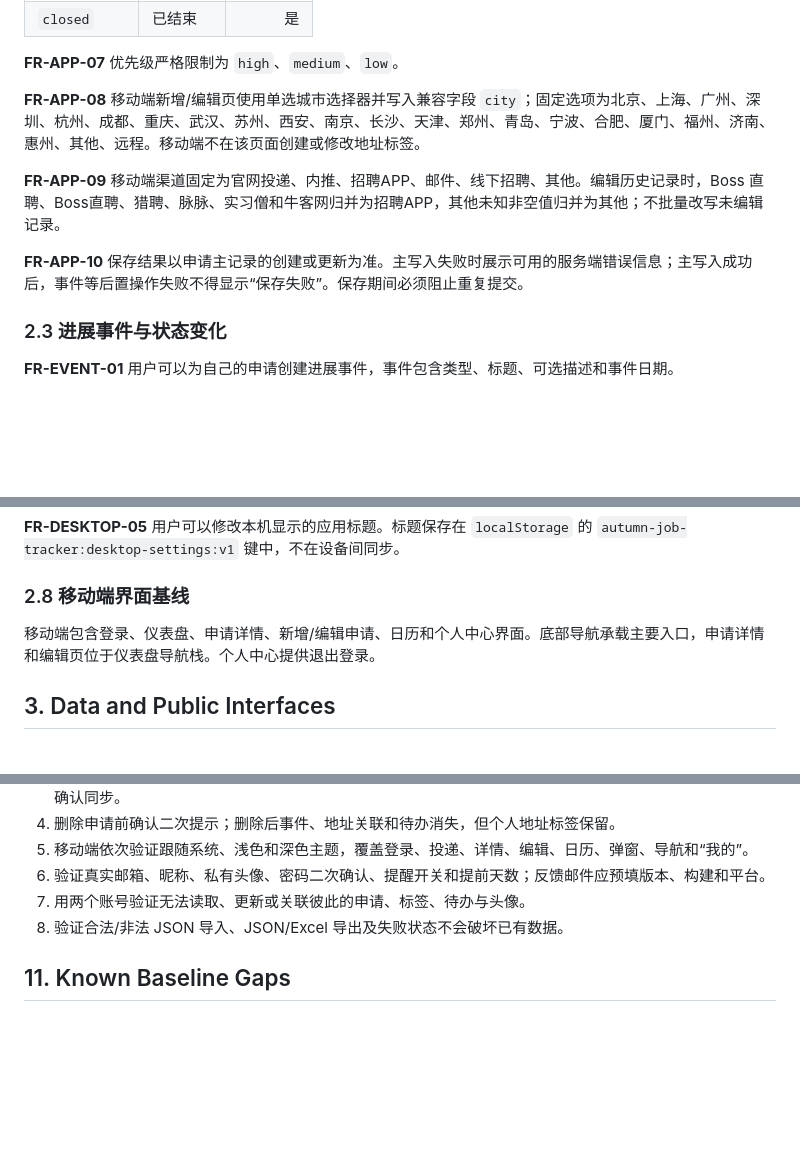
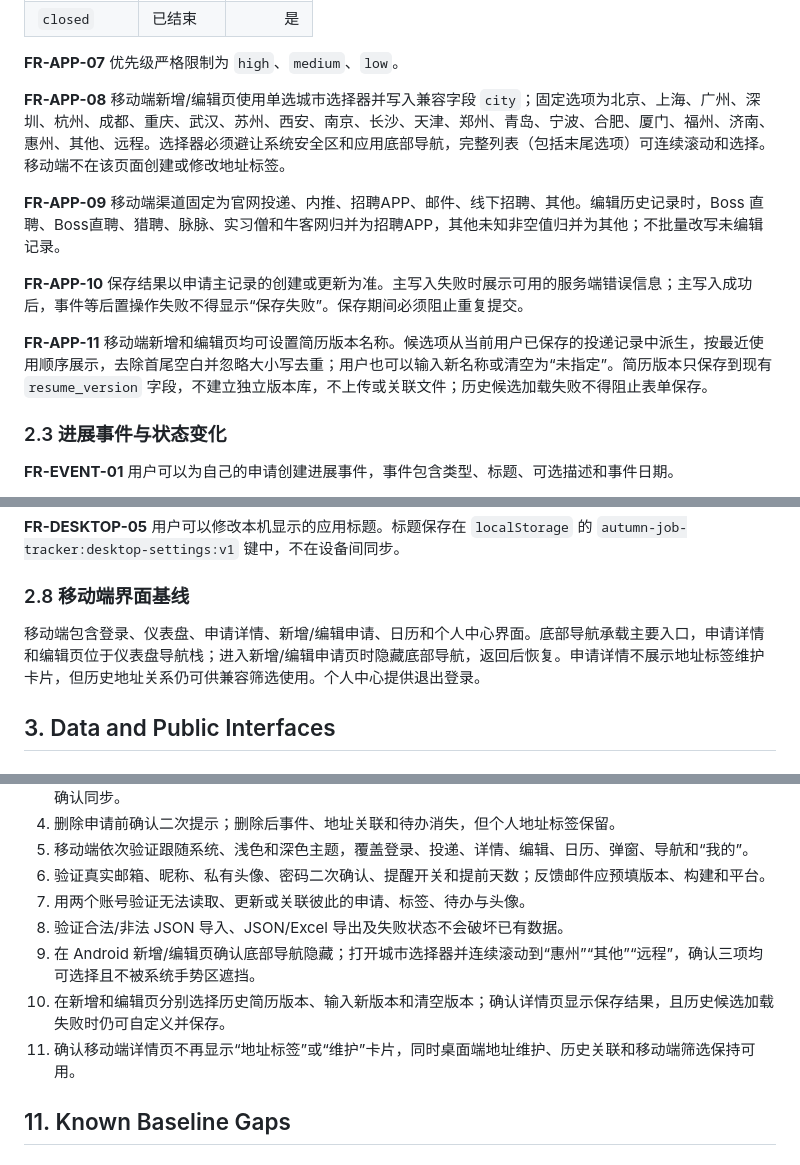
Before and after one commit to Lemon1024/job_hunting, a Markdown page: docs/spec.md, 3 parts joined by grey strips. GitHub-like rendering; blank space fills up the shorter version.

Commit message:
docs: define mobile resume version behavior

```diff
--- a/docs/spec.md
+++ b/docs/spec.md
@@ -90,11 +90,13 @@
 
 **FR-APP-07** 优先级严格限制为 `high`、`medium`、`low`。
 
-**FR-APP-08** 移动端新增/编辑页使用单选城市选择器并写入兼容字段 `city`；固定选项为北京、上海、广州、深圳、杭州、成都、重庆、武汉、苏州、西安、南京、长沙、天津、郑州、青岛、宁波、合肥、厦门、福州、济南、惠州、其他、远程。移动端不在该页面创建或修改地址标签。
+**FR-APP-08** 移动端新增/编辑页使用单选城市选择器并写入兼容字段 `city`；固定选项为北京、上海、广州、深圳、杭州、成都、重庆、武汉、苏州、西安、南京、长沙、天津、郑州、青岛、宁波、合肥、厦门、福州、济南、惠州、其他、远程。选择器必须避让系统安全区和应用底部导航，完整列表（包括末尾选项）可连续滚动和选择。移动端不在该页面创建或修改地址标签。
 
 **FR-APP-09** 移动端渠道固定为官网投递、内推、招聘APP、邮件、线下招聘、其他。编辑历史记录时，Boss 直聘、Boss直聘、猎聘、脉脉、实习僧和牛客网归并为招聘APP，其他未知非空值归并为其他；不批量改写未编辑记录。
 
 **FR-APP-10** 保存结果以申请主记录的创建或更新为准。主写入失败时展示可用的服务端错误信息；主写入成功后，事件等后置操作失败不得显示“保存失败”。保存期间必须阻止重复提交。
+
+**FR-APP-11** 移动端新增和编辑页均可设置简历版本名称。候选项从当前用户已保存的投递记录中派生，按最近使用顺序展示，去除首尾空白并忽略大小写去重；用户也可以输入新名称或清空为“未指定”。简历版本只保存到现有 `resume_version` 字段，不建立独立版本库，不上传或关联文件；历史候选加载失败不得阻止表单保存。
 
 ### 2.3 进展事件与状态变化
 
@@ -155,7 +157,7 @@
 
 ### 2.8 移动端界面基线
 
-移动端包含登录、仪表盘、申请详情、新增/编辑申请、日历和个人中心界面。底部导航承载主要入口，申请详情和编辑页位于仪表盘导航栈。个人中心提供退出登录。
+移动端包含登录、仪表盘、申请详情、新增/编辑申请、日历和个人中心界面。底部导航承载主要入口，申请详情和编辑页位于仪表盘导航栈；进入新增/编辑申请页时隐藏底部导航，返回后恢复。申请详情不展示地址标签维护卡片，但历史地址关系仍可供兼容筛选使用。个人中心提供退出登录。
 
 ## 3. Data and Public Interfaces
 
@@ -432,6 +434,9 @@ v0.2 已获批并建立以下自动化验证入口：
 6. 验证真实邮箱、昵称、私有头像、密码二次确认、提醒开关和提前天数；反馈邮件应预填版本、构建和平台。
 7. 用两个账号验证无法读取、更新或关联彼此的申请、标签、待办与头像。
 8. 验证合法/非法 JSON 导入、JSON/Excel 导出及失败状态不会破坏已有数据。
+9. 在 Android 新增/编辑页确认底部导航隐藏；打开城市选择器并连续滚动到“惠州”“其他”“远程”，确认三项均可选择且不被系统手势区遮挡。
+10. 在新增和编辑页分别选择历史简历版本、输入新版本和清空版本；确认详情页显示保存结果，且历史候选加载失败时仍可自定义并保存。
+11. 确认移动端详情页不再显示“地址标签”或“维护”卡片，同时桌面端地址维护、历史关联和移动端筛选保持可用。
 
 ## 11. Known Baseline Gaps
 
```
Also changed, not shown: other parts of docs/spec.md (+1 -1 lines).
